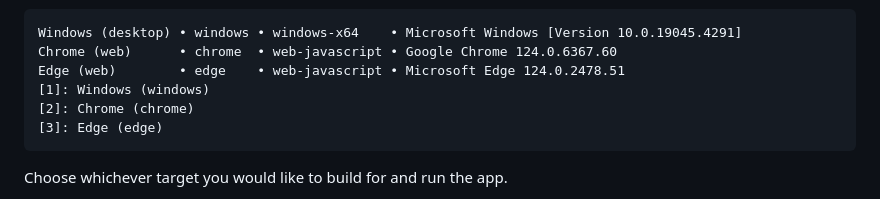
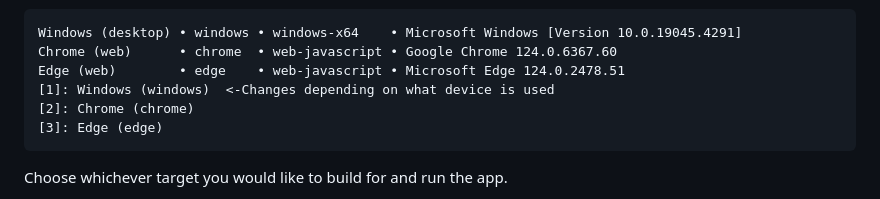
Before and after one commit to TheGreenMachine/GreenScout, a Markdown page: README.md, the part around the change. Drawn GitHub-style.

````diff
--- a/README.md
+++ b/README.md
@@ -29,7 +29,7 @@ This should present you with a few options for building, for example on windows
 Windows (desktop) • windows • windows-x64    • Microsoft Windows [Version 10.0.19045.4291]
 Chrome (web)      • chrome  • web-javascript • Google Chrome 124.0.6367.60
 Edge (web)        • edge    • web-javascript • Microsoft Edge 124.0.2478.51
-[1]: Windows (windows)
+[1]: Windows (windows)  <-Changes depending on what device is used
 [2]: Chrome (chrome)
 [3]: Edge (edge)
 ```
````
